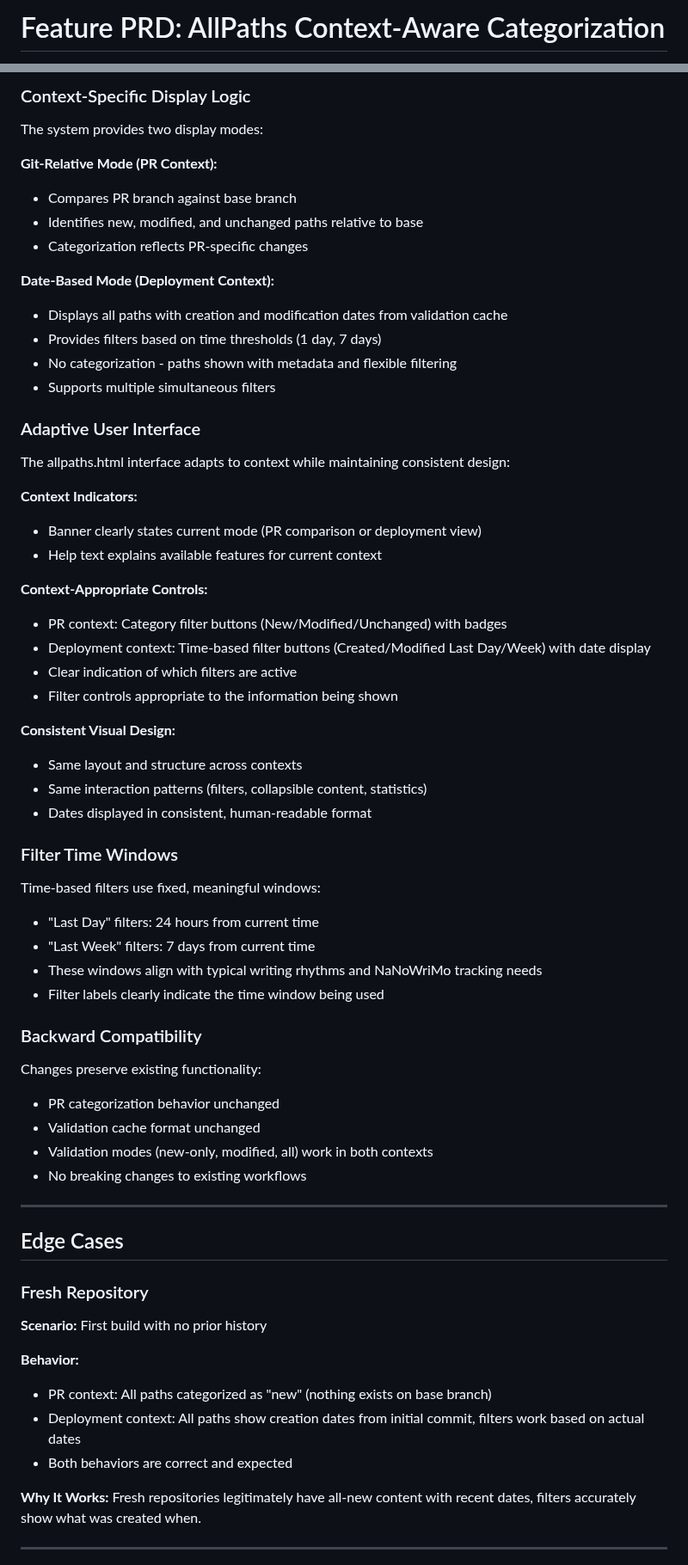
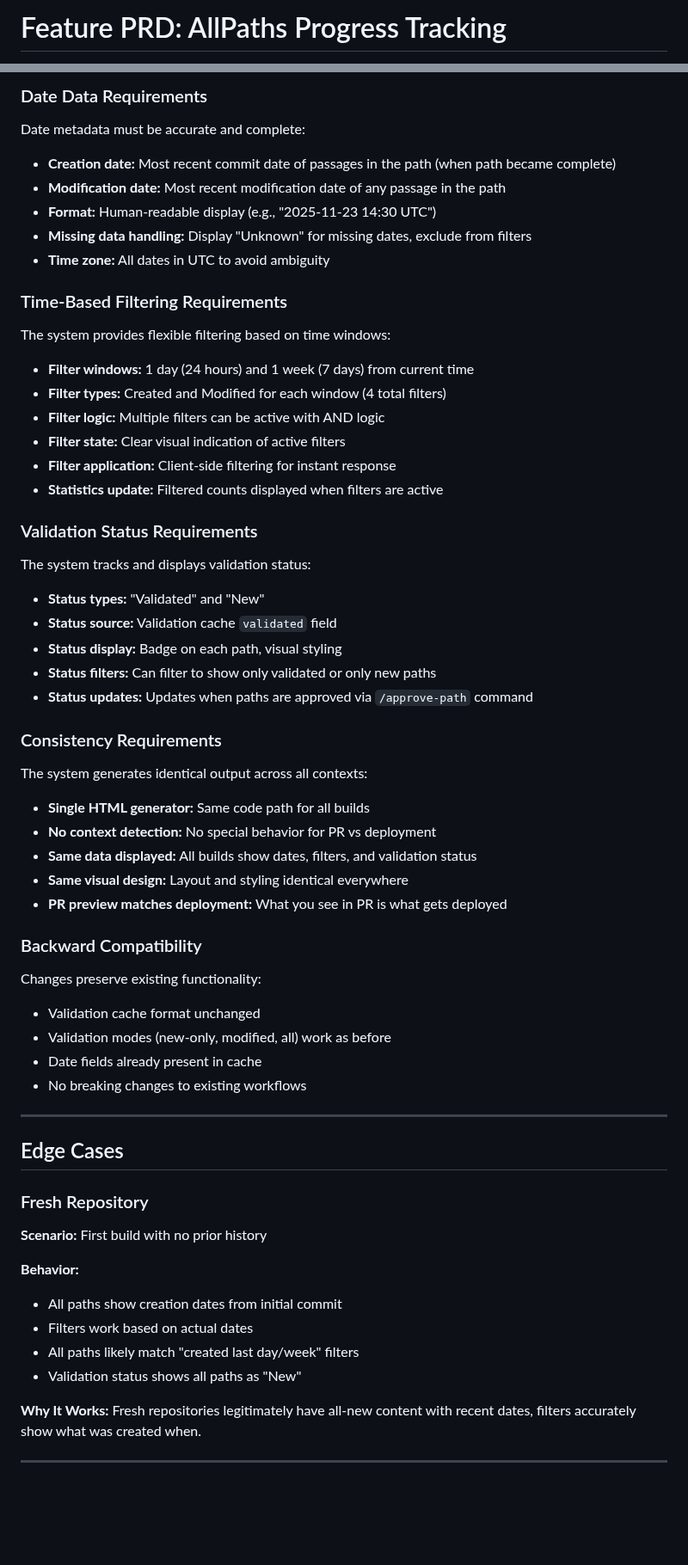
Before and after one commit to michaelansel/NaNoWriMo2025, a Markdown page: features/allpaths-categorization.md, 2 parts joined by grey strips. Shown at 86% size. GitHub-like rendering; blank space fills up the shorter version.

```diff
--- a/features/allpaths-categorization.md
+++ b/features/allpaths-categorization.md
@@ -1,4 +1,4 @@
-# Feature PRD: AllPaths Context-Aware Categorization
+# Feature PRD: AllPaths Progress Tracking
 
 **Status:** ✅ Active Feature
 **Owner:** Product Manager
@@ -228,48 +294,42 @@ The system detects build context and selects appropriate categorization:
 
-### Context-Specific Display Logic
-The system provides two display modes:
+### Date Data Requirements
+Date metadata must be accurate and complete:
+- **Creation date:** Most recent commit date of passages in the path (when path became complete)
+- **Modification date:** Most recent modification date of any passage in the path
+- **Format:** Human-readable display (e.g., "2025-11-23 14:30 UTC")
+- **Missing data handling:** Display "Unknown" for missing dates, exclude from filters
+- **Time zone:** All dates in UTC to avoid ambiguity
 
-**Git-Relative Mode (PR Context):**
-- Compares PR branch against base branch
-- Identifies new, modified, and unchanged paths relative to base
-- Categorization reflects PR-specific changes
+### Time-Based Filtering Requirements
+The system provides flexible filtering based on time windows:
+- **Filter windows:** 1 day (24 hours) and 1 week (7 days) from current time
+- **Filter types:** Created and Modified for each window (4 total filters)
+- **Filter logic:** Multiple filters can be active with AND logic
+- **Filter state:** Clear visual indication of active filters
+- **Filter application:** Client-side filtering for instant response
+- **Statistics update:** Filtered counts displayed when filters are active
 
-**Date-Based Mode (Deployment Context):**
-- Displays all paths with creation and modification dates from validation cache
-- Provides filters based on time thresholds (1 day, 7 days)
-- No categorization - paths shown with metadata and flexible filtering
-- Supports multiple simultaneous filters
+### Validation Status Requirements
+The system tracks and displays validation status:
+- **Status types:** "Validated" and "New"
+- **Status source:** Validation cache `validated` field
+- **Status display:** Badge on each path, visual styling
+- **Status filters:** Can filter to show only validated or only new paths
+- **Status updates:** Updates when paths are approved via `/approve-path` command
 
-### Adaptive User Interface
-The allpaths.html interface adapts to context while maintaining consistent design:
-
-**Context Indicators:**
-- Banner clearly states current mode (PR comparison or deployment view)
-- Help text explains available features for current context
-
-**Context-Appropriate Controls:**
-- PR context: Category filter buttons (New/Modified/Unchanged) with badges
-- Deployment context: Time-based filter buttons (Created/Modified Last Day/Week) with date display
-- Clear indication of which filters are active
-- Filter controls appropriate to the information being shown
-
-**Consistent Visual Design:**
-- Same layout and structure across contexts
-- Same interaction patterns (filters, collapsible content, statistics)
-- Dates displayed in consistent, human-readable format
-
-### Filter Time Windows
-Time-based filters use fixed, meaningful windows:
-- "Last Day" filters: 24 hours from current time
-- "Last Week" filters: 7 days from current time
-- These windows align with typical writing rhythms and NaNoWriMo tracking needs
-- Filter labels clearly indicate the time window being used
+### Consistency Requirements
+The system generates identical output across all contexts:
+- **Single HTML generator:** Same code path for all builds
+- **No context detection:** No special behavior for PR vs deployment
+- **Same data displayed:** All builds show dates, filters, and validation status
+- **Same visual design:** Layout and styling identical everywhere
+- **PR preview matches deployment:** What you see in PR is what gets deployed
 
 ### Backward Compatibility
 Changes preserve existing functionality:
-- PR categorization behavior unchanged
 - Validation cache format unchanged
-- Validation modes (new-only, modified, all) work in both contexts
+- Validation modes (new-only, modified, all) work as before
+- Date fields already present in cache
 - No breaking changes to existing workflows
 
 ---
@@ -280,9 +340,10 @@ Changes preserve existing functionality:
 **Scenario:** First build with no prior history
 
 **Behavior:**
-- PR context: All paths categorized as "new" (nothing exists on base branch)
-- Deployment context: All paths show creation dates from initial commit, filters work based on actual dates
-- Both behaviors are correct and expected
+- All paths show creation dates from initial commit
+- Filters work based on actual dates
+- All paths likely match "created last day/week" filters
+- Validation status shows all paths as "New"
 
 **Why It Works:** Fresh repositories legitimately have all-new content with recent dates, filters accurately show what was created when.
 
```
Also changed, not shown: other parts of features/allpaths-categorization.md (+291 -207 lines), ROADMAP.md (+27 -19 lines), features/ai-continuity-checking.md (+55 -16 lines).
